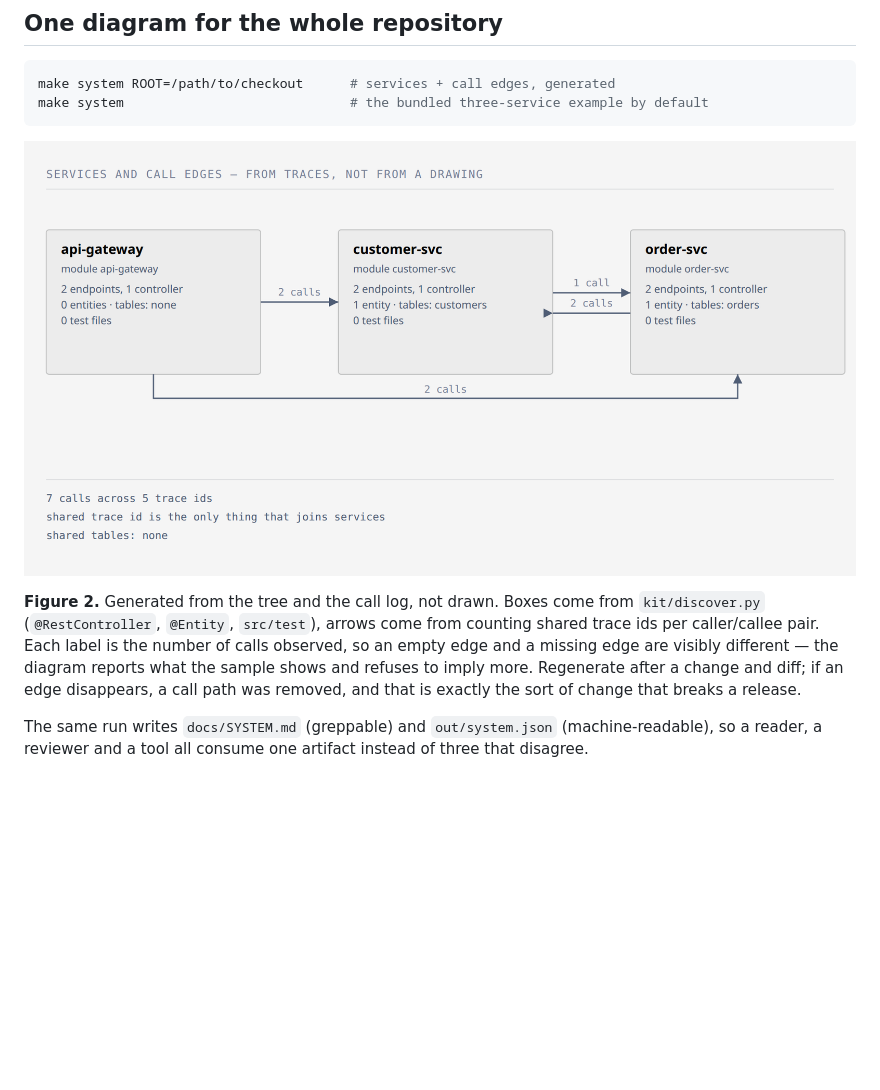
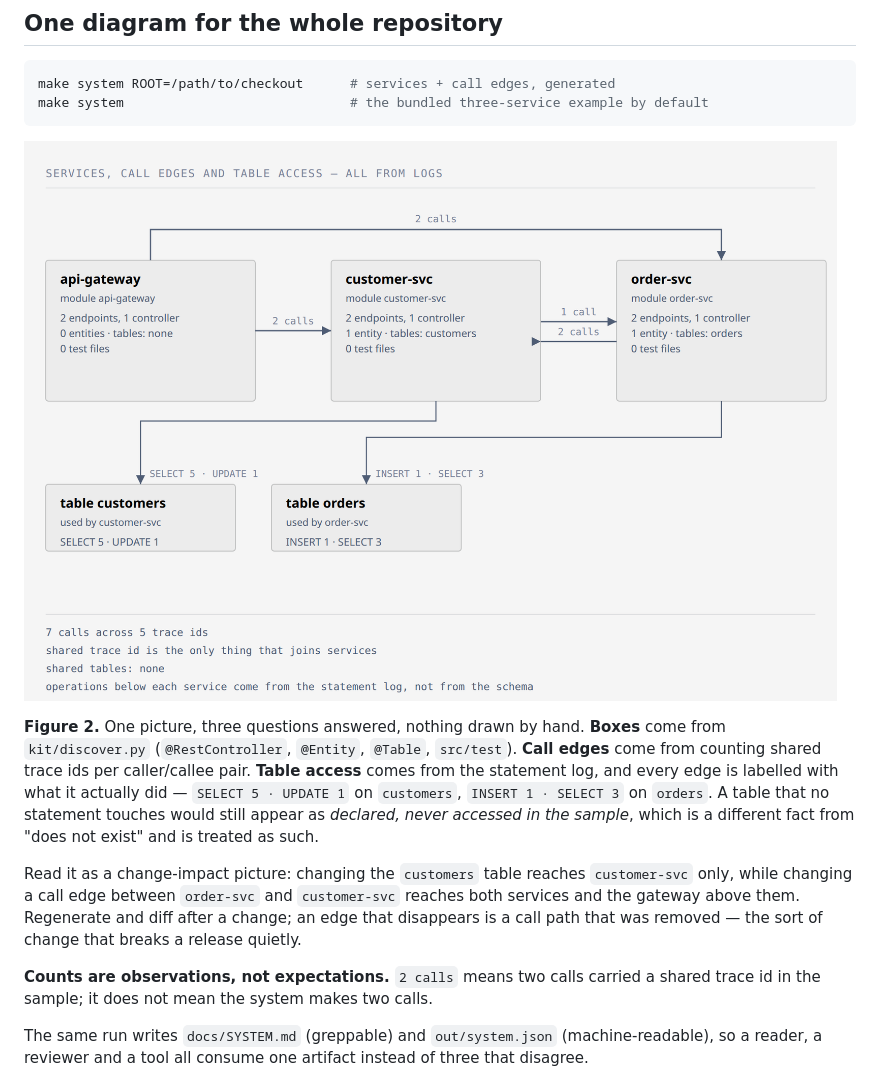
Before and after one commit to lasttoss/legacy-revive-lab, a Markdown page: README.md, the part around the change. Rendered like a GitHub page; pictures changed too: docs/figures/system-3-services.png; blank space fills up the shorter version.

````diff
--- a/README.md
+++ b/README.md
@@ -90,13 +90,22 @@ make system ROOT=/path/to/checkout      # services + call edges, generated
 make system                             # the bundled three-service example by default
 ```
 
-![Three services: api-gateway calls customer-svc and order-svc; customer-svc and order-svc call each other; 7 calls across 5 trace ids](docs/figures/system-3-services.png)
+![Three services with call edges and table access: api-gateway calls customer-svc and order-svc; customer-svc and order-svc call each other; customer-svc reads and updates customers, order-svc reads and inserts orders](docs/figures/system-3-services.png)
 
-**Figure 2.** Generated from the tree and the call log, not drawn. Boxes come from `kit/discover.py`
-(`@RestController`, `@Entity`, `src/test`), arrows come from counting shared trace ids per caller/callee pair.
-Each label is the number of calls observed, so an empty edge and a missing edge are visibly different — the
-diagram reports what the sample shows and refuses to imply more. Regenerate after a change and diff; if an
-edge disappears, a call path was removed, and that is exactly the sort of change that breaks a release.
+**Figure 2.** One picture, three questions answered, nothing drawn by hand. **Boxes** come from
+`kit/discover.py` (`@RestController`, `@Entity`, `@Table`, `src/test`). **Call edges** come from counting
+shared trace ids per caller/callee pair. **Table access** comes from the statement log, and every edge is
+labelled with what it actually did — `SELECT 5 · UPDATE 1` on `customers`, `INSERT 1 · SELECT 3` on `orders`.
+A table that no statement touches would still appear as *declared, never accessed in the sample*, which is a
+different fact from "does not exist" and is treated as such.
+
+Read it as a change-impact picture: changing the `customers` table reaches `customer-svc` only, while changing
+a call edge between `order-svc` and `customer-svc` reaches both services and the gateway above them.
+Regenerate and diff after a change; an edge that disappears is a call path that was removed — the sort of
+change that breaks a release quietly.
+
+**Counts are observations, not expectations.** `2 calls` means two calls carried a shared trace id in the
+sample; it does not mean the system makes two calls.
 
 The same run writes `docs/SYSTEM.md` (greppable) and `out/system.json` (machine-readable), so a reader, a
 reviewer and a tool all consume one artifact instead of three that disagree.
````
Also changed, not shown: 3 other files.
